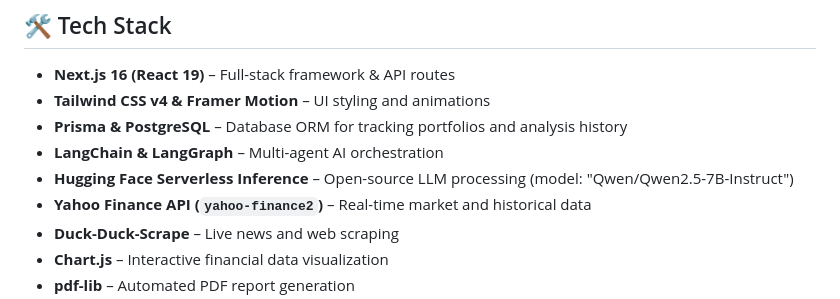
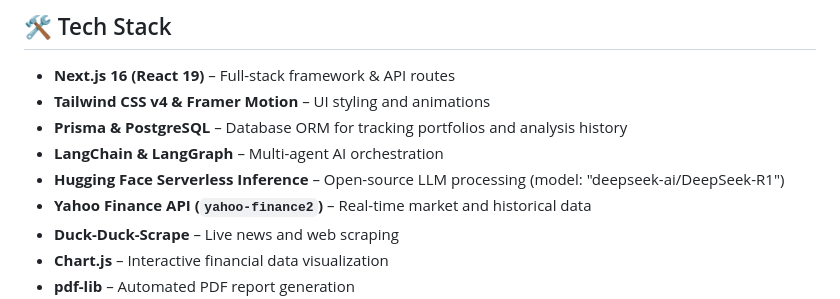
Before and after one commit to whoisatul/AI-finAnalyst-Pro, a Markdown page: README.md, the part around one of its changes. GitHub-like rendering.

```diff
--- a/README.md
+++ b/README.md
@@ -20,7 +23,7 @@ Given a stock ticker, provide a user with **real-time market data, aggregated ne
 - **Tailwind CSS v4 & Framer Motion** – UI styling and animations
 - **Prisma & PostgreSQL** – Database ORM for tracking portfolios and analysis history
 - **LangChain & LangGraph** – Multi-agent AI orchestration
-- **Hugging Face Serverless Inference** – Open-source LLM processing (model: "Qwen/Qwen2.5-7B-Instruct")
+- **Hugging Face Serverless Inference** – Open-source LLM processing (model: "deepseek-ai/DeepSeek-R1")
 - **Yahoo Finance API (`yahoo-finance2`)** – Real-time market and historical data
 - **Duck-Duck-Scrape** – Live news and web scraping
 - **Chart.js** – Interactive financial data visualization
```
Also changed, not shown: other parts of README.md (+3 -0 lines).
